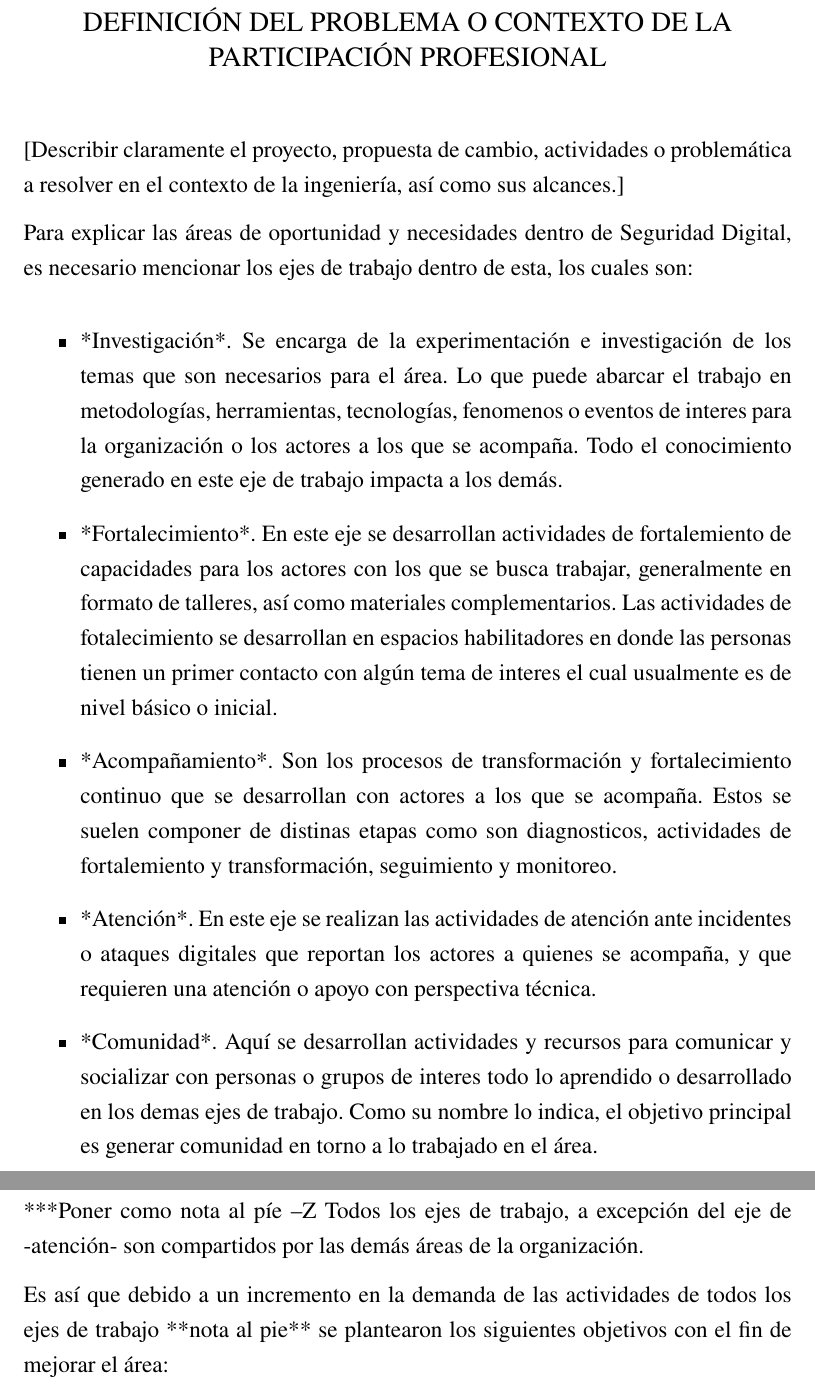
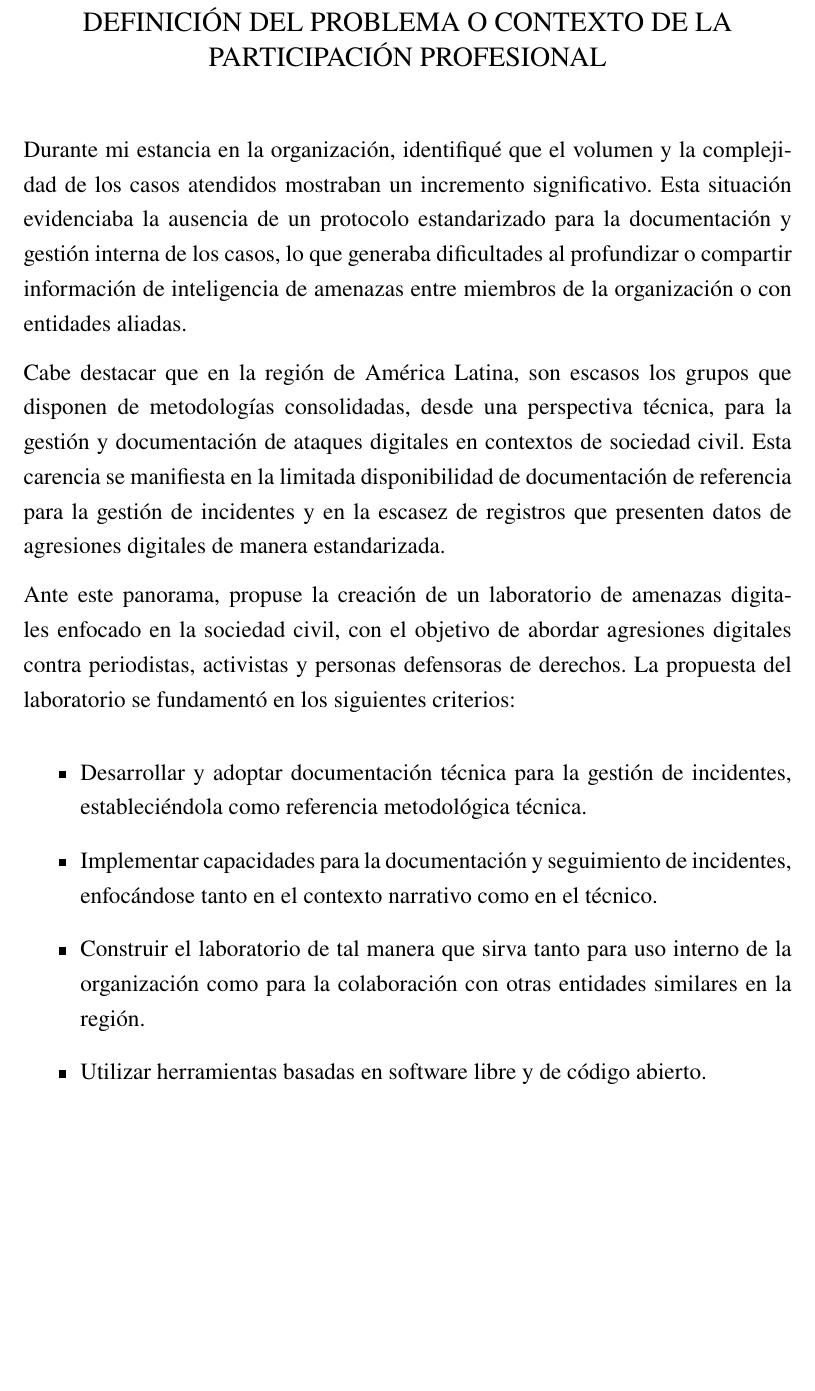
Before and after one commit to penserbjorne/titulacion-ingenieria-computacion, a LaTeX thesis (main.tex): two parts of pages 13 and 14 of 23 before the commit and part of page 13 of 22 after it, the two joined at a grey line, cut so that both start at the same text, the shorter picture padded with empty space. Compiled offline with pdfLaTeX.

Commit message:
Se actualizo el capitulo de definición del problema o contexto de la participación profesional. Tambien se simplifico el contenido y la narrativa.

```diff
--- a/main.tex
+++ b/main.tex
@@ -232,18 +232,15 @@ Aunado a lo anterior, se han realizado esfuerzos de capacitaciones y formaciones
 
 \chapter{Definición del problema o contexto de la participación profesional}
 
-[Describir claramente el proyecto, propuesta de cambio, actividades o problemática a resolver en el contexto de la ingeniería, así como sus alcances.]
+Durante mi estancia en la organización, identifiqué que el volumen y la complejidad de los casos atendidos mostraban un incremento significativo. Esta situación evidenciaba la ausencia de un protocolo estandarizado para la documentación y gestión interna de los casos, lo que generaba dificultades al profundizar o compartir información de inteligencia de amenazas entre miembros de la organización o con entidades aliadas.
 
-Para explicar las áreas de oportunidad y necesidades dentro de Seguridad Digital, es necesario mencionar los ejes de trabajo dentro de esta, los cuales son:
+Cabe destacar que en la región de América Latina, son escasos los grupos que disponen de metodologías consolidadas, desde una perspectiva técnica, para la gestión y documentación de ataques digitales en contextos de sociedad civil. Esta carencia se manifiesta en la limitada disponibilidad de documentación de referencia para la gestión de incidentes y en la escasez de registros que presenten datos de agresiones digitales de manera estandarizada.
+
+Ante este panorama, propuse la creación de un laboratorio de amenazas digitales enfocado en la sociedad civil, con el objetivo de abordar agresiones digitales contra periodistas, activistas y personas defensoras de derechos. La propuesta del laboratorio se fundamentó en los siguientes criterios:
 
 \begin{itemize}
-    \item *Investigación*. Se encarga de la experimentación e investigación de los temas que son necesarios para el área. Lo que puede abarcar el trabajo en metodologías, herramientas, tecnologías, fenomenos o eventos de interes para la organización o los actores a los que se acompaña. Todo el conocimiento generado en este eje de trabajo impacta a los demás.
-    \item *Fortalecimiento*. En este eje se desarrollan actividades de fortalemiento de capacidades para los actores con los que se busca trabajar, generalmente en formato de talleres, así como materiales complementarios. Las actividades de fotalecimiento se desarrollan en espacios habilitadores en donde las personas tienen un primer contacto con algún tema de interes el cual usualmente es de nivel básico o inicial.
-    \item *Acompañamiento*. Son los procesos de transformación y fortalecimiento continuo que se desarrollan con actores a los que se acompaña. Estos se suelen componer de distinas etapas como son diagnosticos, actividades de fortalemiento y transformación, seguimiento y monitoreo.
-    \item *Atención*. En este eje se realizan las actividades de atención ante incidentes o ataques digitales que reportan los actores a quienes se acompaña, y que requieren una atención o apoyo con perspectiva técnica.
-    \item *Comunidad*. Aquí se desarrollan actividades y recursos para comunicar y socializar con personas o grupos de interes todo lo aprendido o desarrollado en los demas ejes de trabajo. Como su nombre lo indica, el objetivo principal es generar comunidad en torno a lo trabajado en el área.
+    \item Desarrollar y adoptar documentación técnica para la gestión de incidentes, estableciéndola como referencia metodológica técnica.
+    \item Implementar capacidades para la documentación y seguimiento de incidentes, enfocándose tanto en el contexto narrativo como en el técnico.
+    \item Construir el laboratorio de tal manera que sirva tanto para uso interno de la organización como para la colaboración con otras entidades similares en la región.
+    \item Utilizar herramientas basadas en software libre y de código abierto.
 \end{itemize}
-
-***Poner como nota al píe --Z Todos los ejes de trabajo, a excepción del eje de -atención- son compartidos por las demás áreas de la organización.
-
-Es así que debido a un incremento en la demanda de las actividades de todos los ejes de trabajo **nota al pie** se plantearon los siguientes objetivos con el fin de mejorar el área:
```
Also changed, not shown: main.tex (9 more changed lines).
